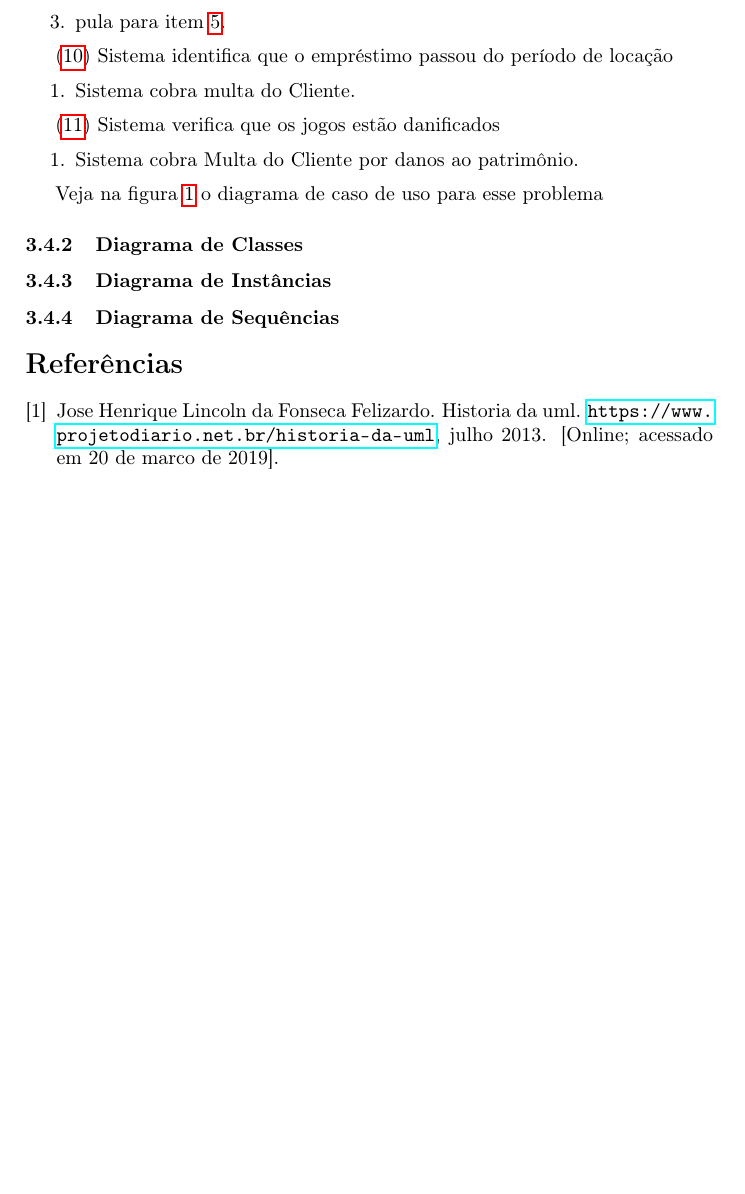
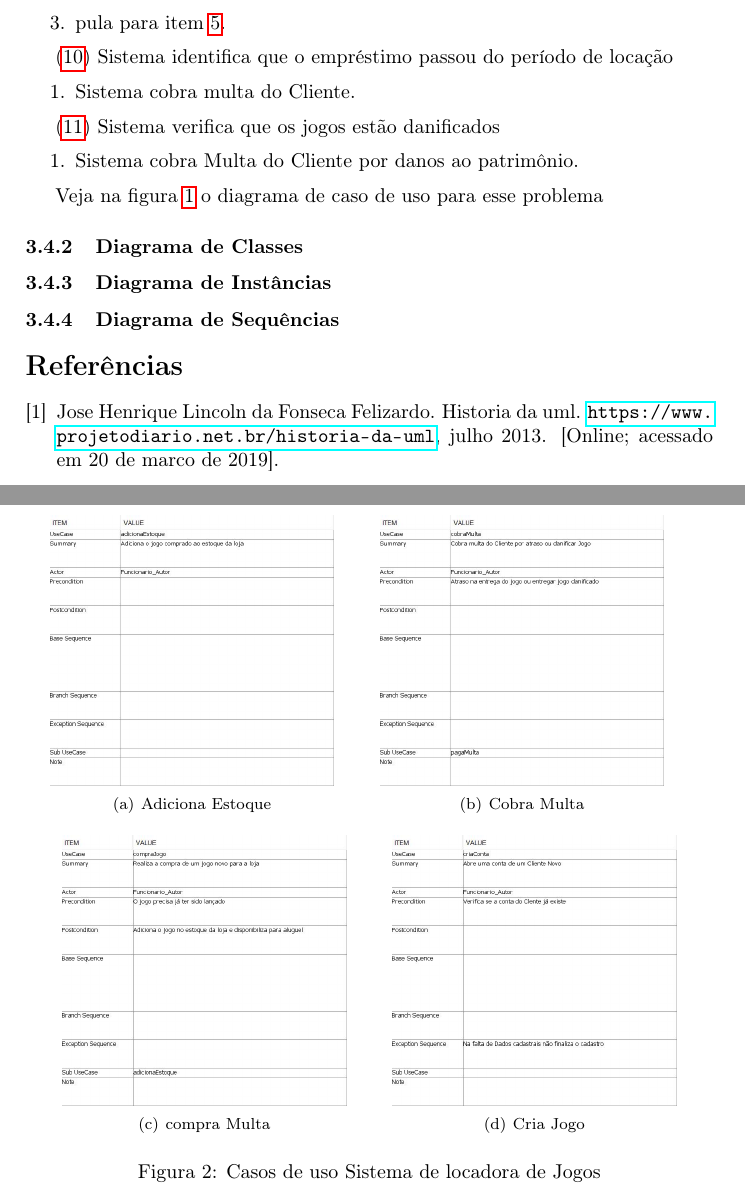
Before and after one commit to flpinheiro/TecnicaDeProgramacao1, a LaTeX paper (TécnicaDeProgramação1.tex): part of page 5 of 5 before the commit and two parts of pages 5 and 6 of 7 after it, the two joined at a grey line, cut so that both start at the same text, the shorter picture padded with empty space. Compiled offline with pdfLaTeX.

Commit message:
Diagrama de Classe
*Adicionei o Diagrama de Classe para o sistema de Jogos.
*Exposrt das imagens do diagrma
*atualização do latex

```diff
--- a/TécnicaDeProgramação1.tex
+++ b/TécnicaDeProgramação1.tex
@@ -6,6 +6,7 @@
 \usepackage{hyperref}
 \usepackage{url}
 \usepackage{graphicx}
+\usepackage{subfigure}
 
 \title{Relatório Final de Técnica de Programação 1}
 \author{
@@ -157,6 +158,6 @@ Cenário principal de sucesso
 	\item Sistema cobra Multa do Cliente por danos ao patrimônio.
 \end{enumerate}
 
-Veja na figura \ref{fig:JogosCasosDeUso} o diagrama de caso de uso para esse problema
+Veja na figura \ref{fig:Jogo:casoDeUso} o diagrama de caso de uso para esse problema
 
 \begin{figure}%
@@ -165,2 +166,14 @@ Veja na figura \ref{fig:JogosCasosDeUso} o diagrama de caso de uso para esse pro
 \caption{diagrama de uso para o sistema de controle de Jogos}%
-\label{fig:JogosCasosDeUso}%
+\label{fig:Jogo:casoDeUso}%
+\end{figure}
+
+\begin{figure}
+\center
+\subfigure[fig:jogo:adicionaEstoque][Adiciona Estoque]{\includegraphics[width=5cm]{SistemaDeControleDeLocadoraDeJogos/UML/adicionaEstoque.jpg}}
+\qquad
+\subfigure[fig:jogo:cobraMulta][Cobra Multa]{\includegraphics[width=5cm]{SistemaDeControleDeLocadoraDeJogos/UML/cobraMulta.jpg}}
+\noindent\newline
+\subfigure[fig:jogo:compraJogo][compra Multa]{\includegraphics[width=5cm]{SistemaDeControleDeLocadoraDeJogos/UML/compraJogo.jpg}}
+\qquad
+\subfigure[fig:jogo:criaConta][Cria Jogo]{\includegraphics[width=5cm]{SistemaDeControleDeLocadoraDeJogos/UML/criaConta.jpg}}
+\caption{Casos de uso Sistema de locadora de Jogos}
@@ -170,3 +200,7 @@ Veja na figura \ref{fig:JogosCasosDeUso} o diagrama de caso de uso para esse pro
+\label{fig:Jogo:classDeUso}%
+\end{figure}
+
+
 \subsubsection{Diagrama de Instâncias}
 \subsubsection{Diagrama de Sequências}
 
```
Also changed, not shown: SistemaDeControleDeLocadoraDeJogos/CasoDeUso.jpg (deleted), SistemaDeControleDeLocadoraDeJogos/CasoDeUso.pdf (deleted), SistemaDeControleDeLocadoraDeJogos/UML/ClassDiagram.jpg (added), SistemaDeControleDeLocadoraDeJogos/UML/UseCaseDiagram.jpg (added), SistemaDeControleDeLocadoraDeJogos/UML/adicionaEstoque.jpg (added), SistemaDeControleDeLocadoraDeJogos/UML/cobraMulta.jpg (added), SistemaDeControleDeLocadoraDeJogos/UML/compraJogo.jpg (added), SistemaDeControleDeLocadoraDeJogos/UML/criaConta.jpg (added), SistemaDeControleDeLocadoraDeJogos/UML/devolve.jpg (added), SistemaDeControleDeLocadoraDeJogos/UML/escolheJogo.jpg (added), SistemaDeControleDeLocadoraDeJogos/UML/pagaMulta.jpg (added), SistemaDeControleDeLocadoraDeJogos/UML/realizaAluguel.jpg (added), TécnicaDeProgramação1.pdf, TécnicaDeProgramação1.tex (21 more changed lines), 2 other files.
